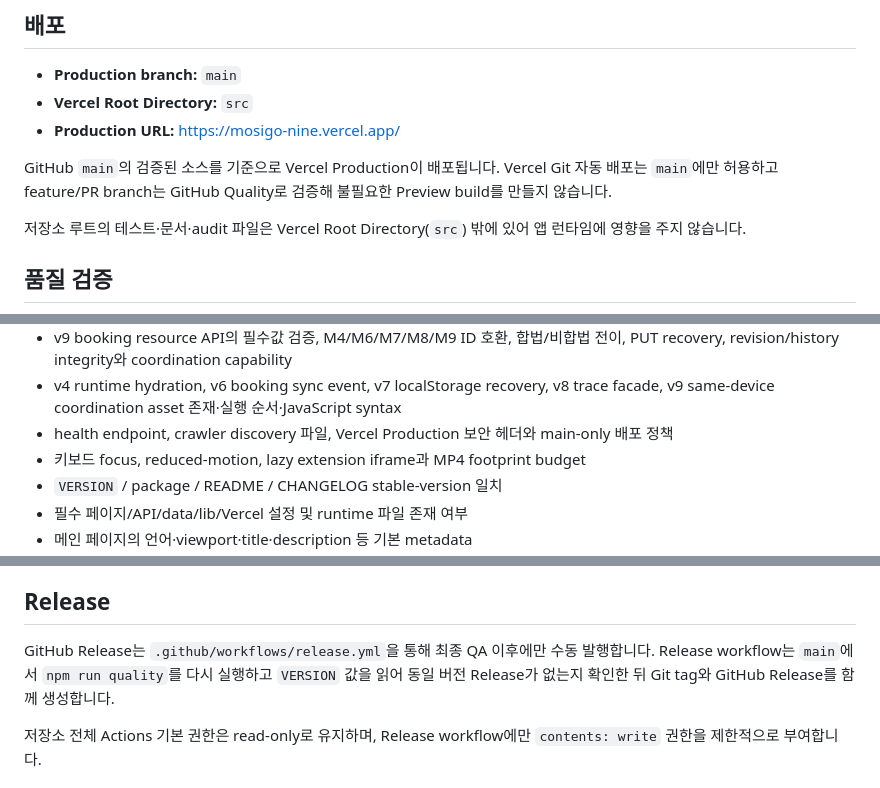
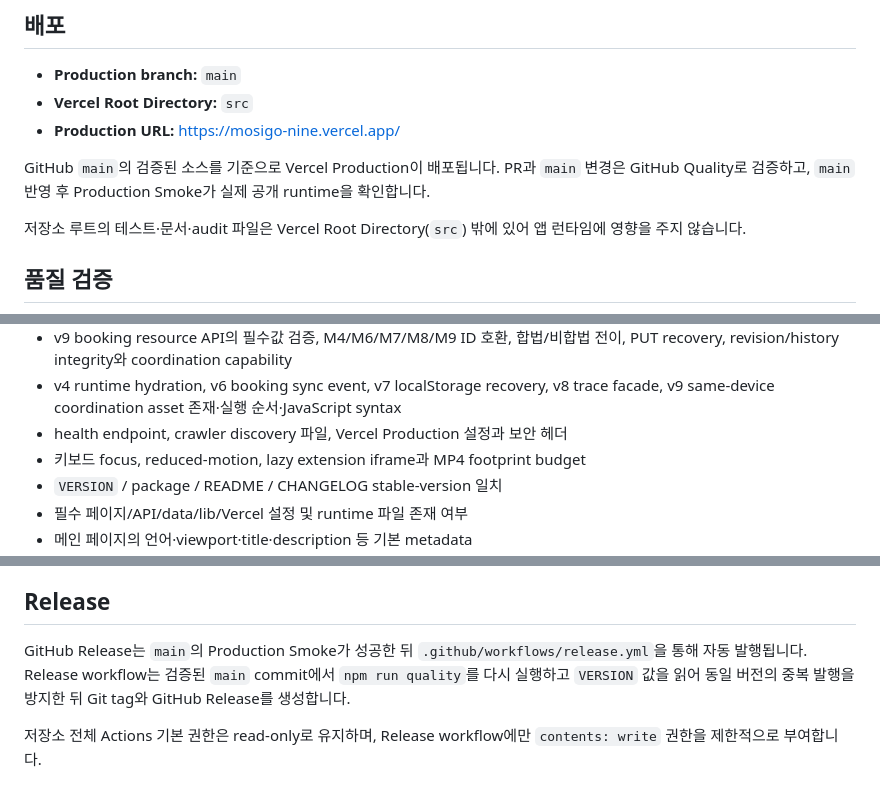
Before and after one commit to dohyunkimmm/mosigo, a Markdown page: README.md, 3 parts joined by grey strips. GitHub-like rendering.

```diff
--- a/README.md
+++ b/README.md
@@ -175,7 +175,7 @@ v4는 검색과 예약을 명시적인 데이터·상태 기반으로 확장한
 - **Vercel Root Directory:** `src`
 - **Production URL:** https://mosigo-nine.vercel.app/
 
-GitHub `main`의 검증된 소스를 기준으로 Vercel Production이 배포됩니다. Vercel Git 자동 배포는 `main`에만 허용하고 feature/PR branch는 GitHub Quality로 검증해 불필요한 Preview build를 만들지 않습니다.
+GitHub `main`의 검증된 소스를 기준으로 Vercel Production이 배포됩니다. PR과 `main` 변경은 GitHub Quality로 검증하고, `main` 반영 후 Production Smoke가 실제 공개 runtime을 확인합니다.
 
 저장소 루트의 테스트·문서·audit 파일은 Vercel Root Directory(`src`) 밖에 있어 앱 런타임에 영향을 주지 않습니다.
 
@@ -194,7 +194,7 @@ npm run quality
 - 예약 상태의 정상/비정상 전이, 직렬화와 복원
 - v9 booking resource API의 필수값 검증, M4/M6/M7/M8/M9 ID 호환, 합법/비합법 전이, PUT recovery, revision/history integrity와 coordination capability
 - v4 runtime hydration, v6 booking sync event, v7 localStorage recovery, v8 trace facade, v9 same-device coordination asset 존재·실행 순서·JavaScript syntax
-- health endpoint, crawler discovery 파일, Vercel Production 보안 헤더와 main-only 배포 정책
+- health endpoint, crawler discovery 파일, Vercel Production 설정과 보안 헤더
 - 키보드 focus, reduced-motion, lazy extension iframe과 MP4 footprint budget
 - `VERSION` / package / README / CHANGELOG stable-version 일치
 - 필수 페이지/API/data/lib/Vercel 설정 및 runtime 파일 존재 여부
@@ -209,7 +209,7 @@ npm run quality
 
 ## Release
 
-GitHub Release는 `.github/workflows/release.yml`을 통해 최종 QA 이후에만 수동 발행합니다. Release workflow는 `main`에서 `npm run quality`를 다시 실행하고 `VERSION` 값을 읽어 동일 버전 Release가 없는지 확인한 뒤 Git tag와 GitHub Release를 함께 생성합니다.
+GitHub Release는 `main`의 Production Smoke가 성공한 뒤 `.github/workflows/release.yml`을 통해 자동 발행됩니다. Release workflow는 검증된 `main` commit에서 `npm run quality`를 다시 실행하고 `VERSION` 값을 읽어 동일 버전의 중복 발행을 방지한 뒤 Git tag와 GitHub Release를 생성합니다.
 
 저장소 전체 Actions 기본 권한은 read-only로 유지하며, Release workflow에만 `contents: write` 권한을 제한적으로 부여합니다.
 
```
Also changed, not shown: other parts of README.md (+5 -5 lines).
